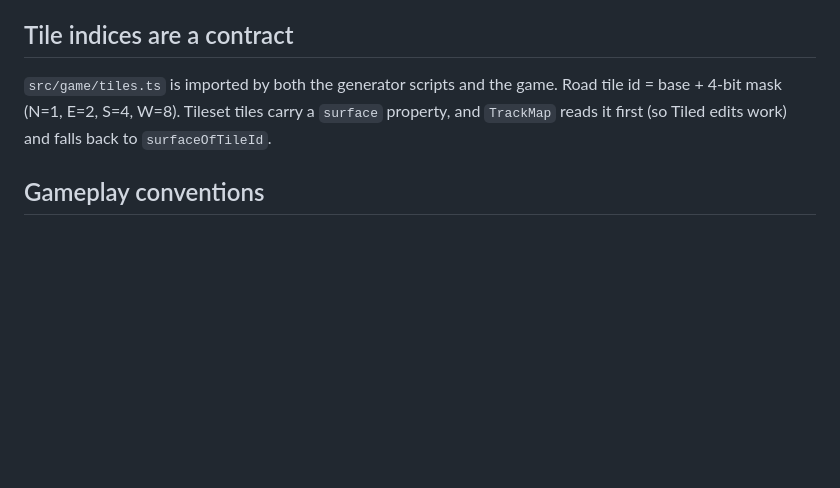
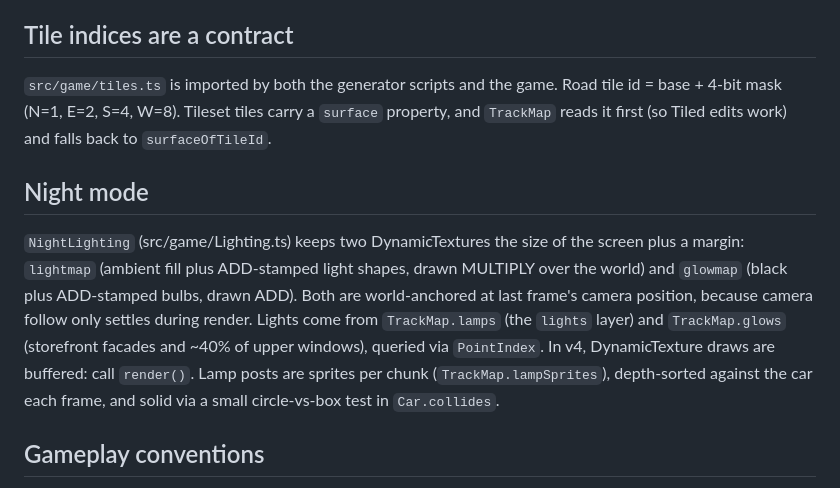
Before and after one commit to alfredringstad/the-racer, a Markdown page: CLAUDE.md, the part around the change. Drawn GitHub-style; blank space fills up the shorter version.

```diff
--- a/CLAUDE.md
+++ b/CLAUDE.md
@@ -63,6 +63,15 @@ shutdown. Restarting without it fails on duplicate texture keys. `railTiles` red
 (N=1, E=2, S=4, W=8). Tileset tiles carry a `surface` property, and `TrackMap` reads it first (so Tiled edits work)
 and falls back to `surfaceOfTileId`.
 
+## Night mode
+`NightLighting` (src/game/Lighting.ts) keeps two DynamicTextures the size of the screen plus a margin: `lightmap`
+(ambient fill plus ADD-stamped light shapes, drawn MULTIPLY over the world) and `glowmap` (black plus ADD-stamped bulbs,
+drawn ADD). Both are world-anchored at last frame's camera position, because camera follow only settles during
+render. Lights come from `TrackMap.lamps` (the `lights` layer) and `TrackMap.glows` (storefront facades and ~40% of
+upper windows), queried via `PointIndex`. In v4, DynamicTexture draws are buffered: call `render()`.
+Lamp posts are sprites per chunk (`TrackMap.lampSprites`), depth-sorted against the car each frame, and solid via
+a small circle-vs-box test in `Car.collides`.
+
 ## Gameplay conventions
 - Hand-rolled physics, no Arcade/Matter. In `Car.ts` velocity is split into forward and lateral parts, and the lateral
   part decays by `exp(-grip·dt)`. Speeds are px/s (≈ km/h).
```
Also changed, not shown: README.md (+10 -3 lines), data/map-preview.png, public/assets/lights/cone.png (added), public/assets/lights/round.png (added), public/assets/lights/small.png (added), public/assets/sprites/street-lamp.png (added), 11 other files.
